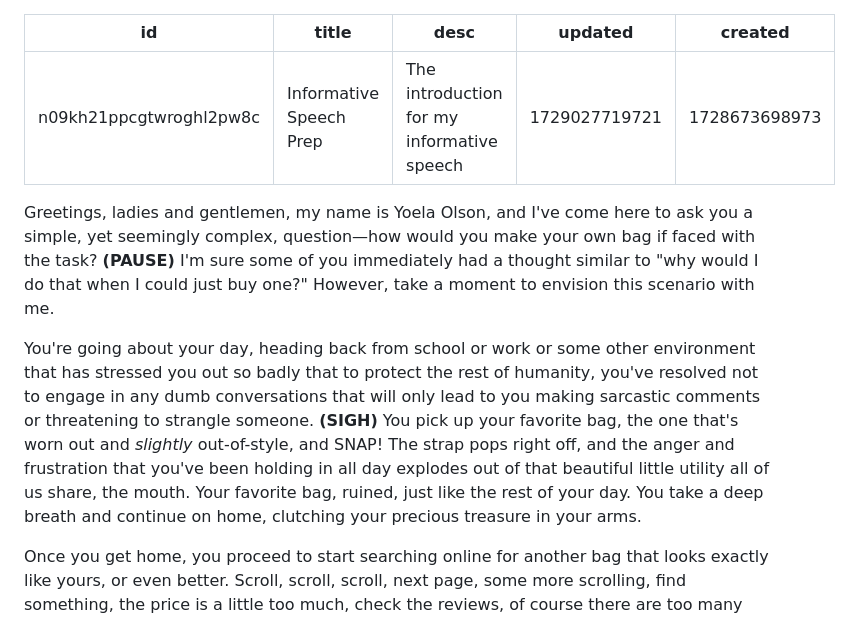
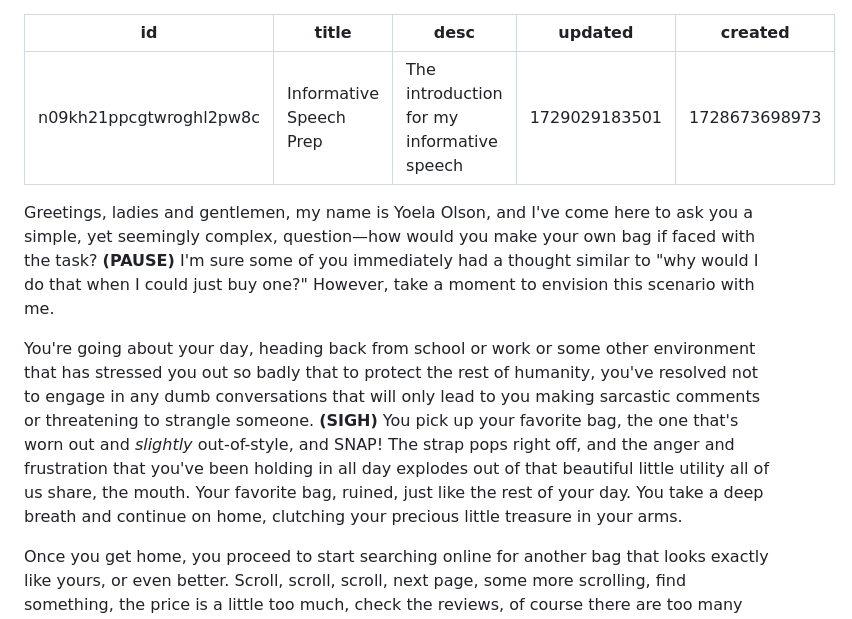
Before and after one commit to BravishkaSkytano/garden, a Markdown page: notes/study-notes.com101.informative-speech-prep.md, the part around the change. Rendered like a GitHub page.

Commit message:
Oct 15, 2024, 5:54 PM

```diff
--- a/notes/study-notes.com101.informative-speech-prep.md
+++ b/notes/study-notes.com101.informative-speech-prep.md
@@ -2,12 +2,12 @@
 id: n09kh21ppcgtwroghl2pw8c
 title: Informative Speech Prep
 desc: 'The introduction for my informative speech'
-updated: 1729027719721
+updated: 1729029183501
 created: 1728673698973
 ---
 Greetings, ladies and gentlemen, my name is Yoela Olson, and I've come here to ask you a simple, yet seemingly complex, question—how would you make your own bag if faced with the task? **(PAUSE)** I'm sure some of you immediately had a thought similar to "why would I do that when I could just buy one?" However, take a moment to envision this scenario with me.
 
-You're going about your day, heading back from school or work or some other environment that has stressed you out so badly that to protect the rest of humanity, you've resolved not to engage in any dumb conversations that will only lead to you making sarcastic comments or threatening to strangle someone. **(SIGH)** You pick up your favorite bag, the one that's worn out and *slightly* out-of-style, and SNAP! The strap pops right off, and the anger and frustration that you've been holding in all day explodes out of that beautiful little utility all of us share, the mouth. Your favorite bag, ruined, just like the rest of your day. You take a deep breath and continue on home, clutching your precious treasure in your arms.
+You're going about your day, heading back from school or work or some other environment that has stressed you out so badly that to protect the rest of humanity, you've resolved not to engage in any dumb conversations that will only lead to you making sarcastic comments or threatening to strangle someone. **(SIGH)** You pick up your favorite bag, the one that's worn out and *slightly* out-of-style, and SNAP! The strap pops right off, and the anger and frustration that you've been holding in all day explodes out of that beautiful little utility all of us share, the mouth. Your favorite bag, ruined, just like the rest of your day. You take a deep breath and continue on home, clutching your precious little treasure in your arms.
 
 Once you get home, you proceed to start searching online for another bag that looks exactly like yours, or even better. Scroll, scroll, scroll, next page, some more scrolling, find something, the price is a little too much, check the reviews, of course there are too many bad reviews, go back to scrolling, more scrolling, this is officially pointless. You're never going to find what you want with a price tag you can actually afford that isn't going to end up ruined just like the first one, so why even try? You complain a bit more, maybe scroll a little, and then a memory hits you. What about all those  stories, reels, and shorts of those crafty people who make their own bags? How do they do it? You open another tab on your web browser and two hours later, your mind is full of crochet bags that look so professional and, of course, so cute. All the crocheters are saying that it's easy to make a bag once you get the hang of it, you really only need to learn one or two stitches and watch some tutorials. And the best part? You can make it look however you want. You want flowers? Go ahead, use whatever kind you want. What about making it blue and purple? Do you, have fun. If it can be designed, you can make it.
 
```
